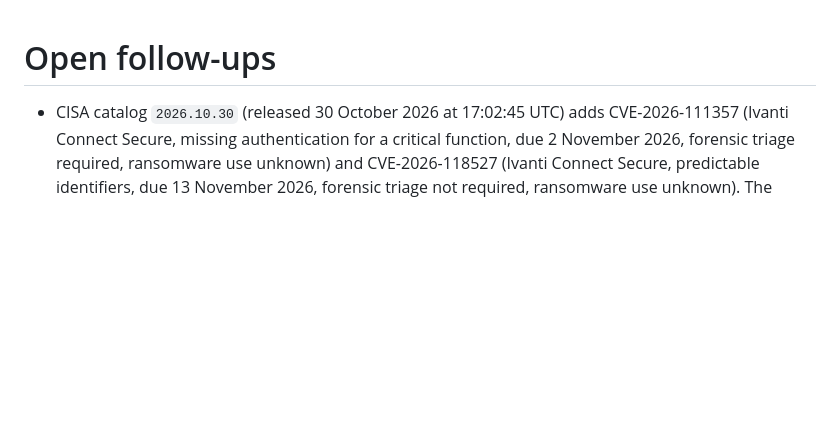
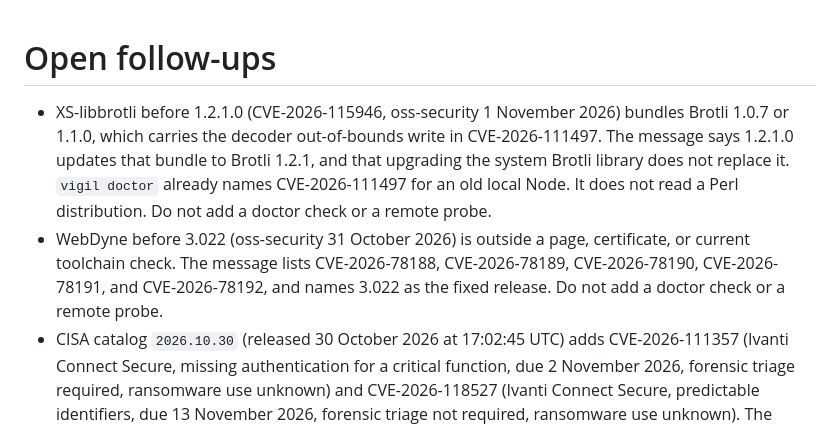
Before and after one commit to TysonIsham7/vigil-public, a Markdown page: docs/TODO.md, the part around the change. GitHub-like rendering; blank space fills up the shorter version.

```diff
--- a/docs/TODO.md
+++ b/docs/TODO.md
@@ -1,5 +1,7 @@
 # Open follow-ups
 
+- XS-libbrotli before 1.2.1.0 (CVE-2026-115946, oss-security 1 November 2026) bundles Brotli 1.0.7 or 1.1.0, which carries the decoder out-of-bounds write in CVE-2026-111497. The message says 1.2.1.0 updates that bundle to Brotli 1.2.1, and that upgrading the system Brotli library does not replace it. `vigil doctor` already names CVE-2026-111497 for an old local Node. It does not read a Perl distribution. Do not add a doctor check or a remote probe.
+- WebDyne before 3.022 (oss-security 31 October 2026) is outside a page, certificate, or current toolchain check. The message lists CVE-2026-78188, CVE-2026-78189, CVE-2026-78190, CVE-2026-78191, and CVE-2026-78192, and names 3.022 as the fixed release. Do not add a doctor check or a remote probe.
 - CISA catalog `2026.10.30` (released 30 October 2026 at 17:02:45 UTC) adds CVE-2026-111357 (Ivanti Connect Secure, missing authentication for a critical function, due 2 November 2026, forensic triage required, ransomware use unknown) and CVE-2026-118527 (Ivanti Connect Secure, predictable identifiers, due 13 November 2026, forensic triage not required, ransomware use unknown). The catalog says each can be chained with the other and with CVE-2026-104935. Vigil cannot see Connect Secure from a page or a certificate. Do not add a remote version probe. Patch from the vendor's own instructions.
 - Re-checked the emSign ECC Root CA - G3 Chrome root-store removal on 27 October 2026 at 15:04 UTC. The Chrome post still says the removal is expected Tuesday morning, 27 October 2026 PDT, and does not say it has shipped. A 28 October 2026 re-check found the same post, and the Chrome 156 stable notes from 27 October do not record the root leaving the store. The Chrome 157 early stable note from 28 October does not record the root leaving the store. `packages/intel/data/distrusted-cas.json` keeps that root block-listed. The 29 October 2026 re-check left the block in place. The next re-check is after 5 November 2026. Do not drop the block on the calendar date alone.
 - CVE-2026-111497 is in the 27 October 2026 CISA catalog (Google Brotli, due 10 November 2026, forensic triage not required, ransomware use unknown). `vigil doctor` already reports a local Node below 22.23.4, 24.22.1, or 26.12.1, and that finding now names the catalog entry. PHP announced Windows packages 8.5.12-1, 8.4.27-1, 8.3.36-1, and 8.2.35-1 on 26 October 2026. They ship Brotli 1.2.1, but the PHP runtime version does not change and a disclosed `PHP/` header does not show the `-1` suffix. Do not treat a disclosed 8.5.12 as still vulnerable. No further scanner change until a header or local package name can show the rebuild.
```
Also changed, not shown: docs/threat-scan-2026-11-01.md (added, +45 -0 lines).
